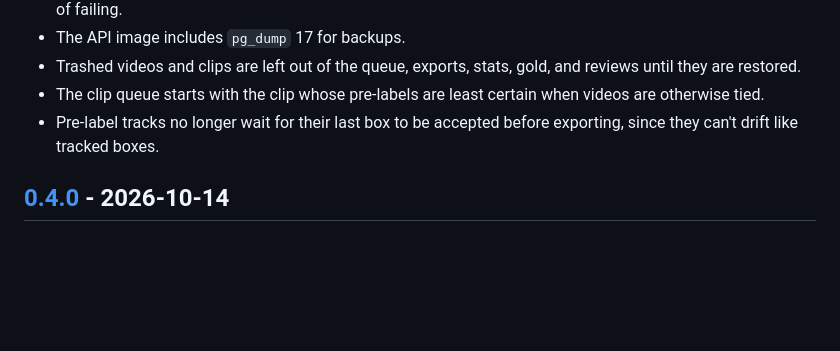
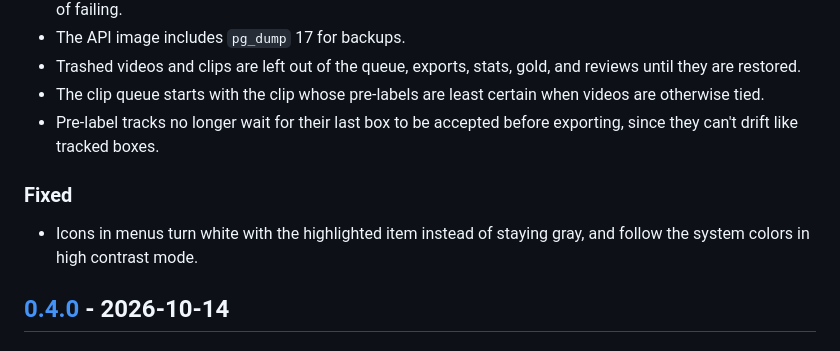
Before and after one commit to Wisconsin-AUV/krill-monorepo, a Markdown page: CHANGELOG.md, the part around the change. Drawn GitHub-style; blank space fills up the shorter version.

Commit message:
docs(changelog): note dropdown icon color fixed

```diff
--- a/CHANGELOG.md
+++ b/CHANGELOG.md
@@ -57,6 +57,10 @@ All notable changes to this project are documented here. The format follows
 - Trashed videos and clips are left out of the queue, exports, stats, gold, and reviews until they are restored.
 - The clip queue starts with the clip whose pre-labels are least certain when videos are otherwise tied.
 - Pre-label tracks no longer wait for their last box to be accepted before exporting, since they can't drift like tracked boxes.
+
+### Fixed
+
+- Icons in menus turn white with the highlighted item instead of staying gray, and follow the system colors in high contrast mode.
 
 ## [0.4.0] - 2026-10-14
 
```
